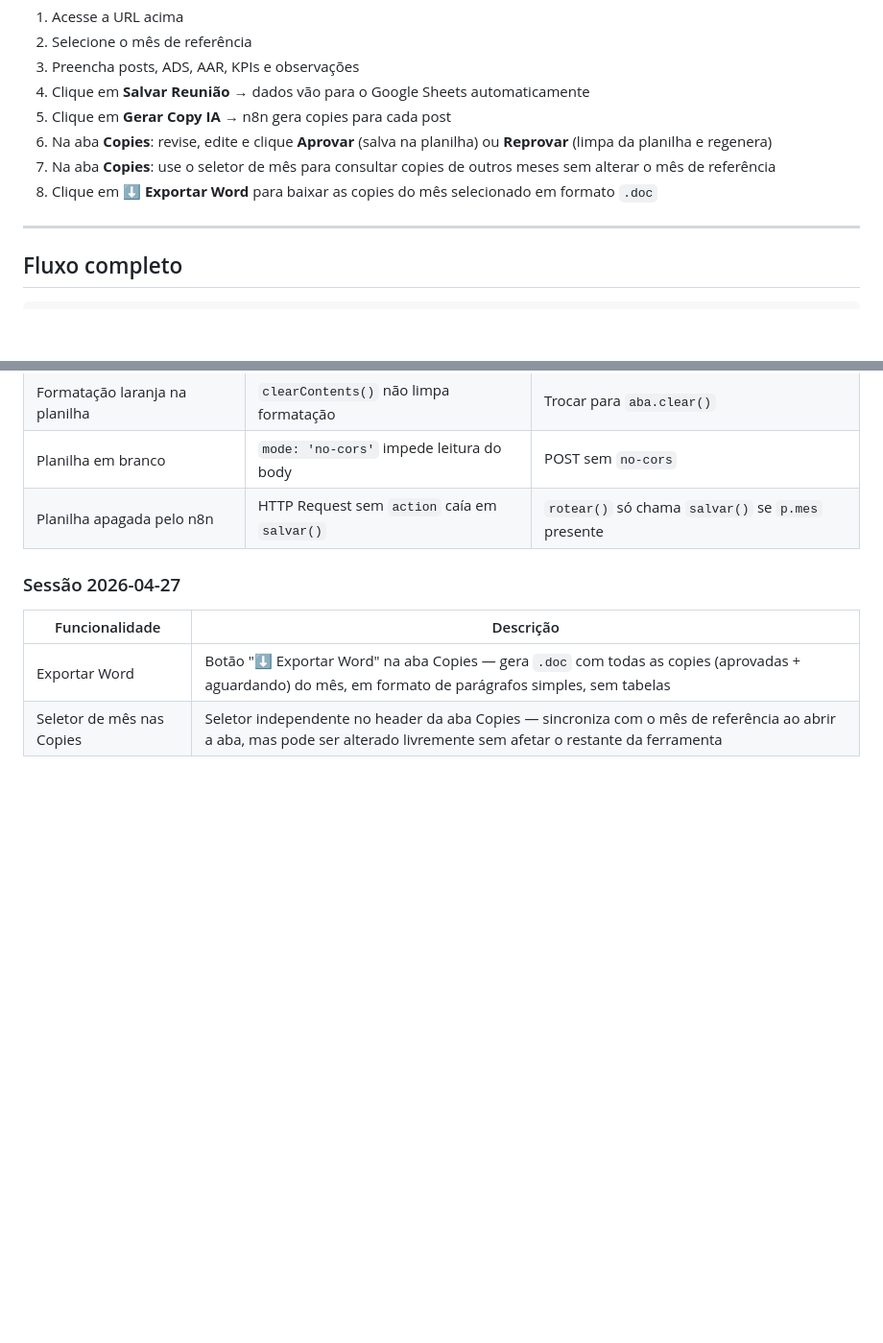
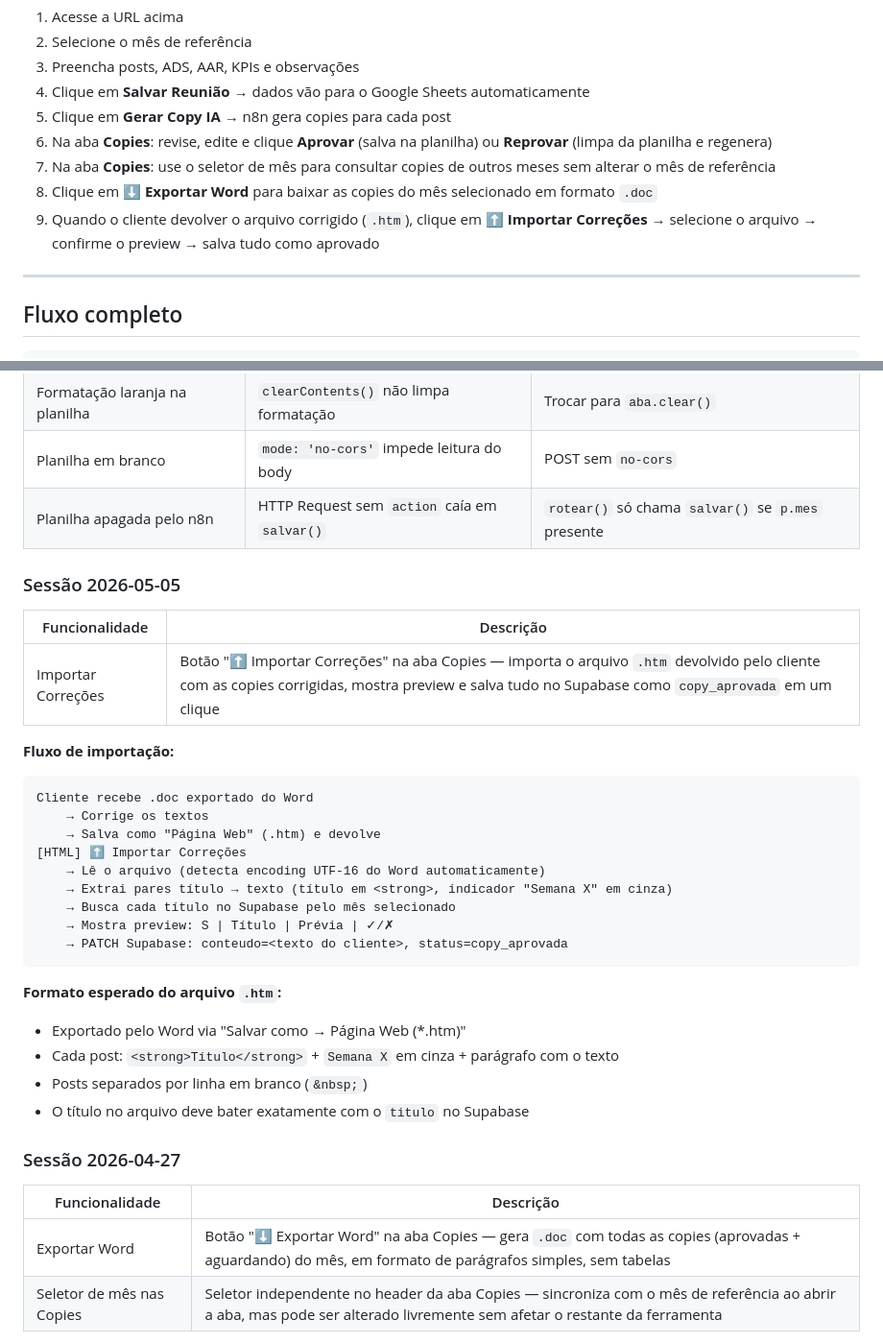
Before and after one commit to estouromarketing/Laslo-Reuniao, a Markdown page: README.md, 2 parts joined by grey strips. Shown at 96% size. Drawn GitHub-style; blank space fills up the shorter version.

Commit message:
docs: documenta feature Importar Correções do Cliente
Co-Authored-By: Claude Sonnet 4.6 <noreply@anthropic.com>

````diff
--- a/README.md
+++ b/README.md
@@ -42,6 +42,7 @@ Ferramenta de reunião mensal entre Estouro Marketing e Laslo Vet.
 6. Na aba **Copies**: revise, edite e clique **Aprovar** (salva na planilha) ou **Reprovar** (limpa da planilha e regenera)
 7. Na aba **Copies**: use o seletor de mês para consultar copies de outros meses sem alterar o mês de referência
 8. Clique em **⬇ Exportar Word** para baixar as copies do mês selecionado em formato `.doc`
+9. Quando o cliente devolver o arquivo corrigido (`.htm`), clique em **⬆ Importar Correções** → selecione o arquivo → confirme o preview → salva tudo como aprovado
 
 ---
 
@@ -255,6 +256,31 @@ git push origin main
 | Planilha em branco | `mode: 'no-cors'` impede leitura do body | POST sem `no-cors` |
 | Planilha apagada pelo n8n | HTTP Request sem `action` caía em `salvar()` | `rotear()` só chama `salvar()` se `p.mes` presente |
 
+### Sessão 2026-05-05
+
+| Funcionalidade | Descrição |
+|---------------|-----------|
+| Importar Correções | Botão "⬆ Importar Correções" na aba Copies — importa o arquivo `.htm` devolvido pelo cliente com as copies corrigidas, mostra preview e salva tudo no Supabase como `copy_aprovada` em um clique |
+
+**Fluxo de importação:**
+```
+Cliente recebe .doc exportado do Word
+    → Corrige os textos
+    → Salva como "Página Web" (.htm) e devolve
+[HTML] ⬆ Importar Correções
+    → Lê o arquivo (detecta encoding UTF-16 do Word automaticamente)
+    → Extrai pares título → texto (título em <strong>, indicador "Semana X" em cinza)
+    → Busca cada título no Supabase pelo mês selecionado
+    → Mostra preview: S | Título | Prévia | ✓/✗
+    → PATCH Supabase: conteudo=<texto do cliente>, status=copy_aprovada
+```
+
+**Formato esperado do arquivo `.htm`:**
+- Exportado pelo Word via "Salvar como → Página Web (*.htm)"
+- Cada post: `<strong>Título</strong>` + `Semana X` em cinza + parágrafo com o texto
+- Posts separados por linha em branco (`&nbsp;`)
+- O título no arquivo deve bater exatamente com o `titulo` no Supabase
+
 ### Sessão 2026-04-27
 
 | Funcionalidade | Descrição |
````
